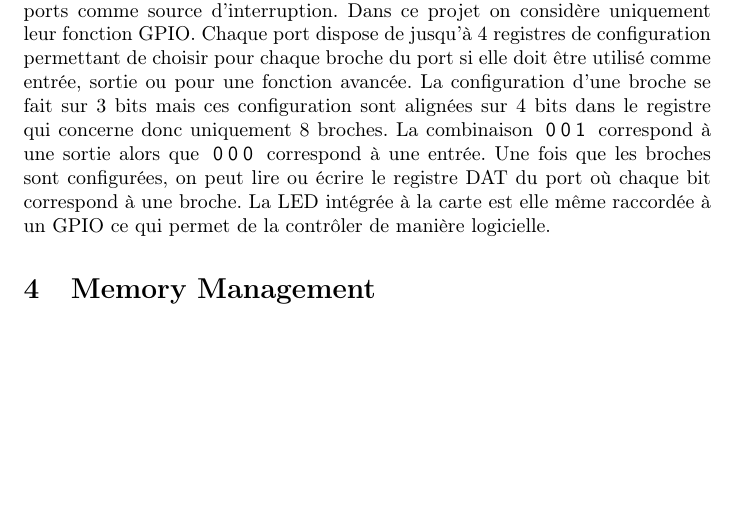
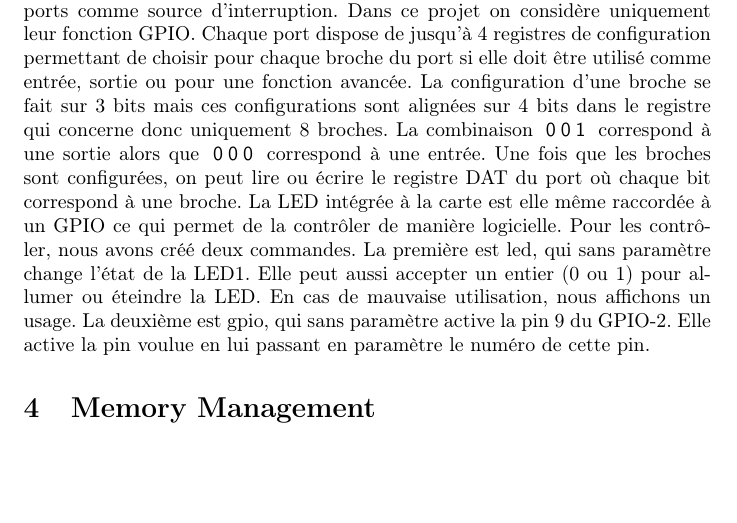
Before and after one commit to neokeld/baremetalOS, a LaTeX document (rapport/rapport.tex): part of page 5 of 6, cut so that both start at the same text. Compiled offline with pdfLaTeX.

Commit message:
led+gpio in rapport

```diff
--- a/rapport/rapport.tex
+++ b/rapport/rapport.tex
@@ -167,9 +167,10 @@ L'étape suivante à été naturellement de réaliser l'interface console à pro
 Les GPIO (General Purpose Input Output) sont des modules d'entrées sorties permettant d'interfacer le SoC à toutes sortes d'éléments, notamment des LEDs ou des boutons.
 L'OLinuXino dispose de 3 connecteurs GPIO. Nous avons choisi d'utiliser le GPIO0. Du point de vue du contrôleur, 10 ports peuvent être utilisés pour remplir diverses fonctions telles que des bus de communications SPI, CAN, TWI et UART. Il est également possible d'utiliser certains ports comme source d'interruption. Dans ce projet on considère uniquement leur fonction GPIO.
 Chaque port dispose de jusqu'à 4 registres de configuration permettant de choisir pour chaque broche du port si elle doit être utilisé comme entrée, sortie ou pour une fonction avancée.
-La configuration d'une broche se fait sur 3 bits mais ces configuration sont alignées sur 4 bits dans le registre qui concerne donc uniquement 8 broches. La combinaison \so{\textsf{001}} correspond à une sortie alors que \so{\textsf{000}} correspond à une entrée.
+La configuration d'une broche se fait sur 3 bits mais ces configurations sont alignées sur 4 bits dans le registre qui concerne donc uniquement 8 broches. La combinaison \so{\textsf{001}} correspond à une sortie alors que \so{\textsf{000}} correspond à une entrée.
 Une fois que les broches sont configurées, on peut lire ou écrire le registre DAT du port où chaque bit correspond à une broche.
 La LED intégrée à la carte est elle même raccordée à un GPIO ce qui permet de la contrôler de manière logicielle.
+Pour les contrôler, nous avons créé deux commandes. La première est led, qui sans paramètre change l'état de la LED1. Elle peut aussi accepter un entier (0 ou 1) pour allumer ou éteindre la LED. En cas de mauvaise utilisation, nous affichons un usage. La deuxième est gpio, qui sans paramètre active la pin 9 du GPIO-2. Elle active la pin voulue en lui passant en paramètre le numéro de cette pin.
 \section{Memory Management}
 
 \clearpage
```
